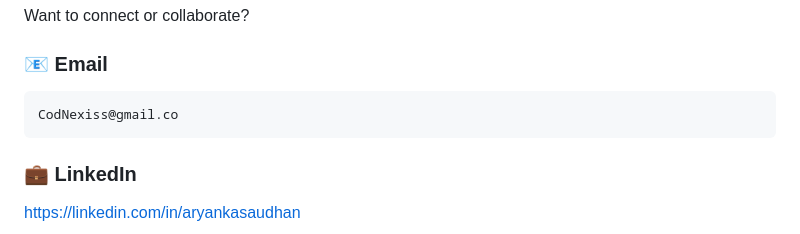
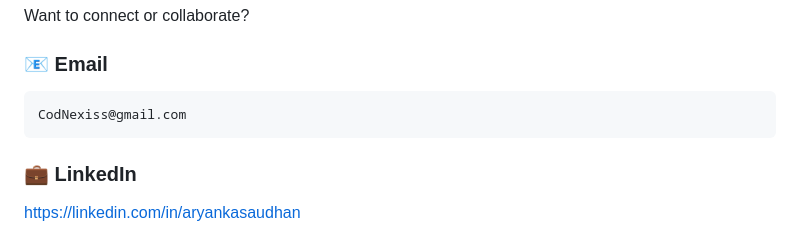
Before and after one commit to Codnexis/AryanDevX, a Markdown page: README.md, the part around the change. Drawn GitHub-style.

````diff
--- a/README.md
+++ b/README.md
@@ -301,7 +301,7 @@ Want to connect or collaborate?
 ### 📧 Email
 
 ```text
-CodNexiss@gmail.co
+CodNexiss@gmail.com
 ```
 
 ### 💼 LinkedIn
````
